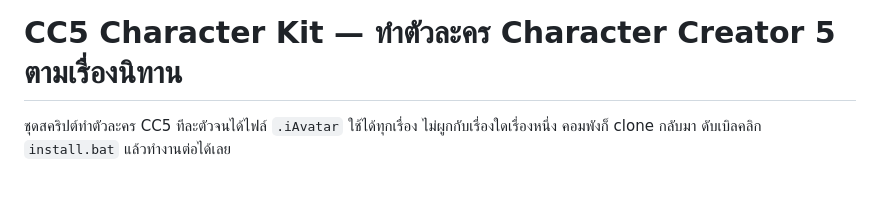
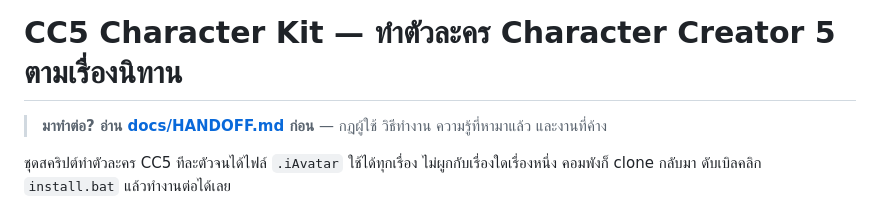
Before and after one commit to apinanautan/cc5-character-kit, a Markdown page: README.md, the part around the change. Rendered like a GitHub page; blank space fills up the shorter version.

Commit message:
Add full handoff doc (rules, workflow, CC5 automation tricks, pending work); sync data
Co-Authored-By: Claude Opus 5.5 <noreply@anthropic.com>

```diff
--- a/README.md
+++ b/README.md
@@ -1,4 +1,6 @@
 # CC5 Character Kit — ทำตัวละคร Character Creator 5 ตามเรื่องนิทาน
+
+> **มาทำต่อ? อ่าน [docs/HANDOFF.md](docs/HANDOFF.md) ก่อน** — กฎผู้ใช้ วิธีทำงาน ความรู้ที่หามาแล้ว และงานที่ค้าง
 
 ชุดสคริปต์ทำตัวละคร CC5 ทีละตัวจนได้ไฟล์ `.iAvatar` ใช้ได้ทุกเรื่อง ไม่ผูกกับเรื่องใดเรื่องหนึ่ง
 คอมพังก็ clone กลับมา ดับเบิลคลิก `install.bat` แล้วทำงานต่อได้เลย
```
Also changed, not shown: docs/HANDOFF.md (added, +134 -0 lines).
